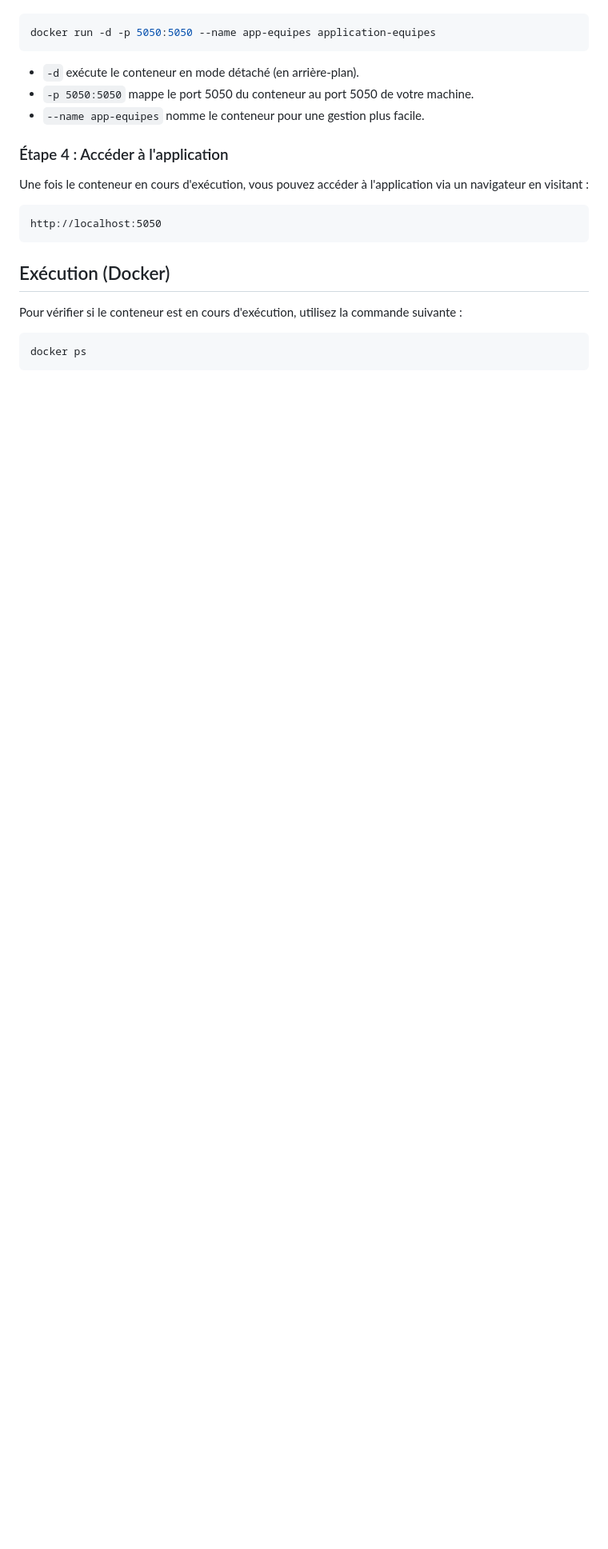
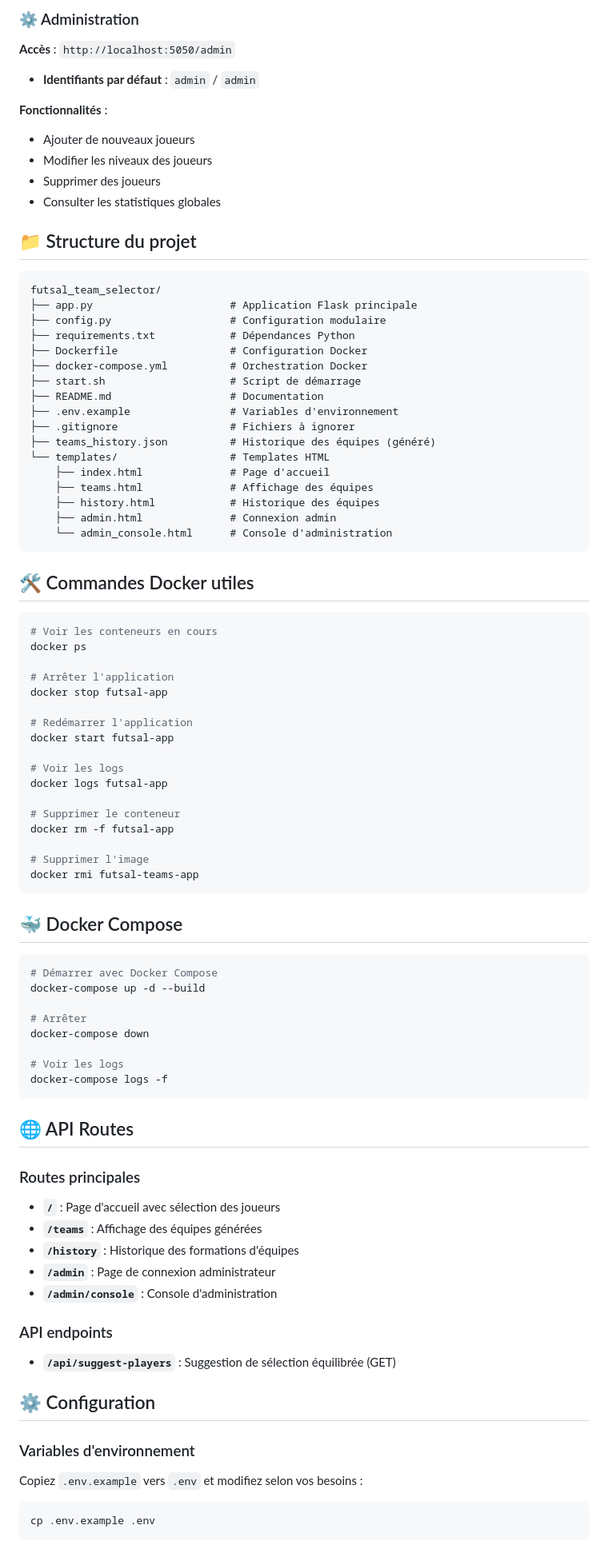
Before and after one commit to BadrBouzakri/futsal_team_selector, a Markdown page: README.md, the part around the change printed below. Shown: that part at 80% size. GitHub-like rendering; blank space fills up the shorter version.

````diff
--- a/README.md
+++ b/README.md
@@ -53,25 +132,89 @@ Une fois l'image Docker construite, vous pouvez exécuter l'application à l'aid
+### ⚙️ Administration
+**Accès** : `http://localhost:5050/admin`
+- **Identifiants par défaut** : `admin` / `admin`
+
+**Fonctionnalités** :
+- Ajouter de nouveaux joueurs
+- Modifier les niveaux des joueurs
+- Supprimer des joueurs
+- Consulter les statistiques globales
+
+## 📁 Structure du projet
+
+```
+futsal_team_selector/
+├── app.py                      # Application Flask principale
+├── config.py                   # Configuration modulaire
+├── requirements.txt            # Dépendances Python
+├── Dockerfile                  # Configuration Docker
+├── docker-compose.yml          # Orchestration Docker
+├── start.sh                    # Script de démarrage
+├── README.md                   # Documentation
+├── .env.example                # Variables d'environnement
+├── .gitignore                  # Fichiers à ignorer
+├── teams_history.json          # Historique des équipes (généré)
+└── templates/                  # Templates HTML
+    ├── index.html              # Page d'accueil
+    ├── teams.html              # Affichage des équipes
+    ├── history.html            # Historique des équipes
+    ├── admin.html              # Connexion admin
+    └── admin_console.html      # Console d'administration
+```
+
+## 🛠️ Commandes Docker utiles
 
 ```bash
-docker run -d -p 5050:5050 --name app-equipes application-equipes
+# Voir les conteneurs en cours
+docker ps
+
+# Arrêter l'application
+docker stop futsal-app
+
+# Redémarrer l'application
+docker start futsal-app
+
+# Voir les logs
+docker logs futsal-app
+
+# Supprimer le conteneur
+docker rm -f futsal-app
+
+# Supprimer l'image
+docker rmi futsal-teams-app
 ```
 
-- `-d` exécute le conteneur en mode détaché (en arrière-plan).
-- `-p 5050:5050` mappe le port 5050 du conteneur au port 5050 de votre machine.
-- `--name app-equipes` nomme le conteneur pour une gestion plus facile.
+## 🐳 Docker Compose
 
-### Étape 4 : Accéder à l'application
+```bash
+# Démarrer avec Docker Compose
+docker-compose up -d --build
 
-Une fois le conteneur en cours d'exécution, vous pouvez accéder à l'application via un navigateur en visitant :
+# Arrêter
+docker-compose down
 
-```
-http://localhost:5050
+# Voir les logs
+docker-compose logs -f
 ```
 
-## Exécution (Docker)
+## 🌐 API Routes
 
-Pour vérifier si le conteneur est en cours d'exécution, utilisez la commande suivante :
+### Routes principales
+- **`/`** : Page d'accueil avec sélection des joueurs
+- **`/teams`** : Affichage des équipes générées
+- **`/history`** : Historique des formations d'équipes
+- **`/admin`** : Page de connexion administrateur
+- **`/admin/console`** : Console d'administration
+
+### API endpoints
+- **`/api/suggest-players`** : Suggestion de sélection équilibrée (GET)
+
+## ⚙️ Configuration
+
+### Variables d'environnement
+
+Copiez `.env.example` vers `.env` et modifiez selon vos besoins :
 
 ```bash
-docker ps
+cp .env.example .env
 ```
 
````
Also changed, not shown: other parts of README.md (+216 -100 lines).
